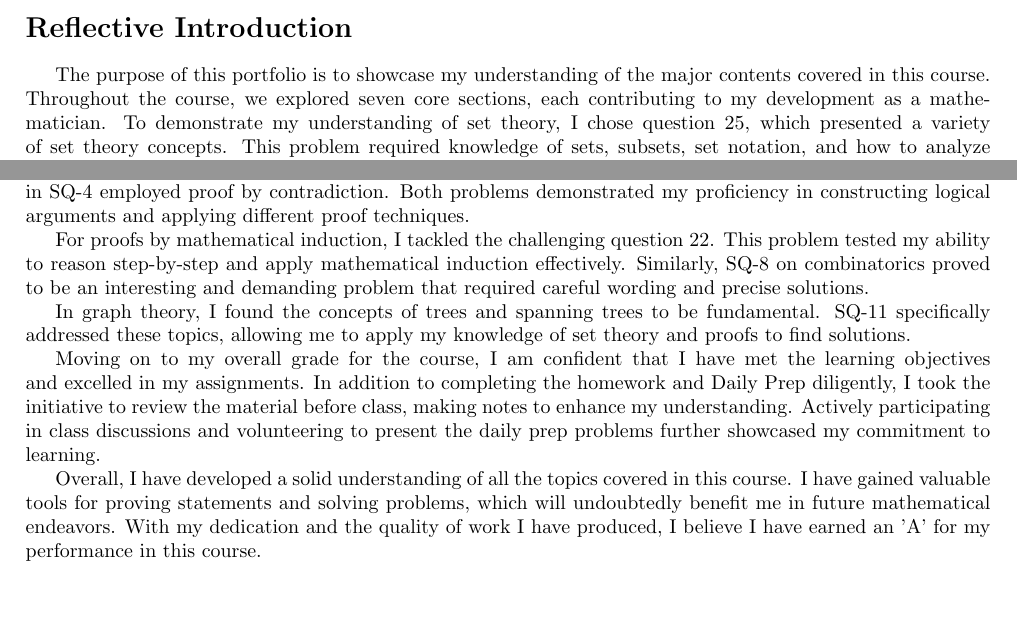
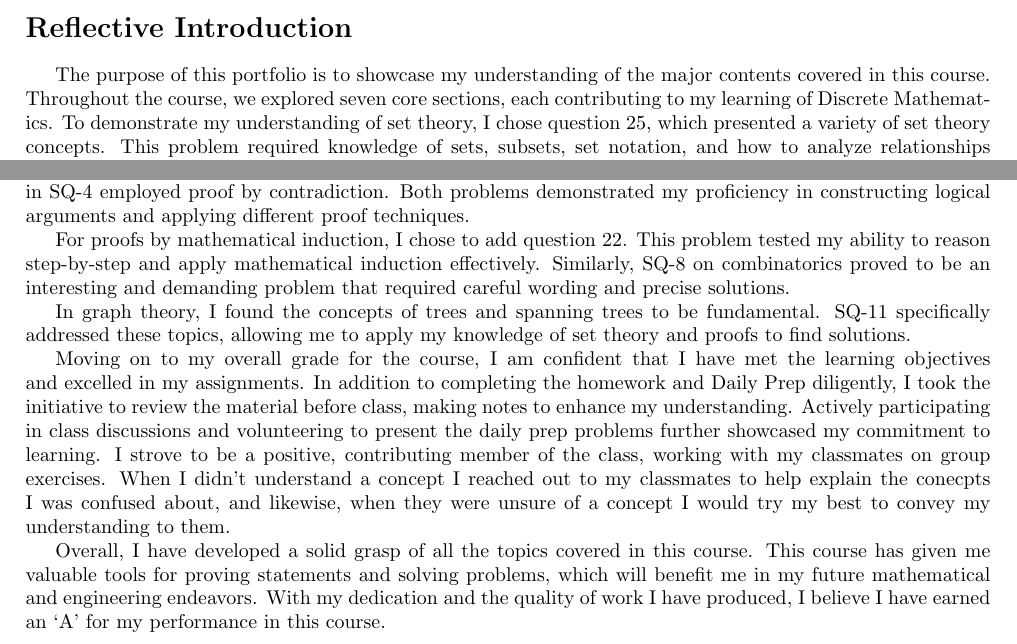
Before and after one commit to Chunt0/MTH231, a LaTeX problem sheet (Homework/finalportfolio/MTH231_finalport_huntchri.tex): two parts of page 1 of 9, joined at a grey line, cut so that both start at the same text, the shorter picture padded with empty space. Compiled offline with pdfLaTeX.

Commit message:
2023-06-12 10:19:40

```diff
--- a/Homework/finalportfolio/MTH231_finalport_huntchri.tex
+++ b/Homework/finalportfolio/MTH231_finalport_huntchri.tex
@@ -27,19 +27,19 @@
 \maketitle
 
 \section*{Reflective Introduction}
-The purpose of this portfolio is to showcase my understanding of the major contents covered in this course. Throughout the course, we explored seven core sections, each contributing to my development as a mathematician. To demonstrate my understanding of set theory, I chose question 25, which presented a variety of set theory concepts. This problem required knowledge of sets, subsets, set notation, and how to analyze relationships between different sets.
+The purpose of this portfolio is to showcase my understanding of the major contents covered in this course. Throughout the course, we explored seven core sections, each contributing to my learning of Discrete Mathematics. To demonstrate my understanding of set theory, I chose question 25, which presented a variety of set theory concepts. This problem required knowledge of sets, subsets, set notation, and how to analyze relationships between different sets.
 
 For propositional logic, I selected SQ-1, which tested my understanding of notation, statements, and predicates. Converting sentences into variable notation and applying negation were essential skills showcased in this problem.
 
 To demonstrate my ability to prove statements directly, I chose problem 7, which provided a clear and straightforward example of a direct proof. Additionally, I included part b of question 7 and SQ-4 to showcase my work with indirect proofs. Problem 7b required me to apply proof by counterexample, while the lemma in SQ-4 employed proof by contradiction. Both problems demonstrated my proficiency in constructing logical arguments and applying different proof techniques.
 
-For proofs by mathematical induction, I tackled the challenging question 22. This problem tested my ability to reason step-by-step and apply mathematical induction effectively. Similarly, SQ-8 on combinatorics proved to be an interesting and demanding problem that required careful wording and precise solutions.
+For proofs by mathematical induction, I chose to add question 22. This problem tested my ability to reason step-by-step and apply mathematical induction effectively. Similarly, SQ-8 on combinatorics proved to be an interesting and demanding problem that required careful wording and precise solutions.
 
 In graph theory, I found the concepts of trees and spanning trees to be fundamental. SQ-11 specifically addressed these topics, allowing me to apply my knowledge of set theory and proofs to find solutions.
 
-Moving on to my overall grade for the course, I am confident that I have met the learning objectives and excelled in my assignments. In addition to completing the homework and Daily Prep diligently, I took the initiative to review the material before class, making notes to enhance my understanding. Actively participating in class discussions and volunteering to present the daily prep problems further showcased my commitment to learning.
+Moving on to my overall grade for the course, I am confident that I have met the learning objectives and excelled in my assignments. In addition to completing the homework and Daily Prep diligently, I took the initiative to review the material before class, making notes to enhance my understanding. Actively participating in class discussions and volunteering to present the daily prep problems further showcased my commitment to learning. I strove to be a positive, contributing member of the class, working with my classmates on group exercises. When I didn't understand a concept I reached out to my classmates to help explain the conecpts I was confused about, and likewise, when they were unsure of a concept I would try my best to convey my understanding to them.
 
-Overall, I have developed a solid understanding of all the topics covered in this course. I have gained valuable tools for proving statements and solving problems, which will undoubtedly benefit me in future mathematical endeavors. With my dedication and the quality of work I have produced, I believe I have earned an 'A' for my performance in this course.
+Overall, I have developed a solid grasp of all the topics covered in this course. This course has given me valuable tools for proving statements and solving problems, which will benefit me in my future mathematical and engineering endeavors. With my dedication and the quality of work I have produced, I believe I have earned an `A' for my performance in this course.
 
 
 \newpage
```
Also changed, not shown: Homework/finalportfolio/MTH231_finalport_huntchri.pdf.
